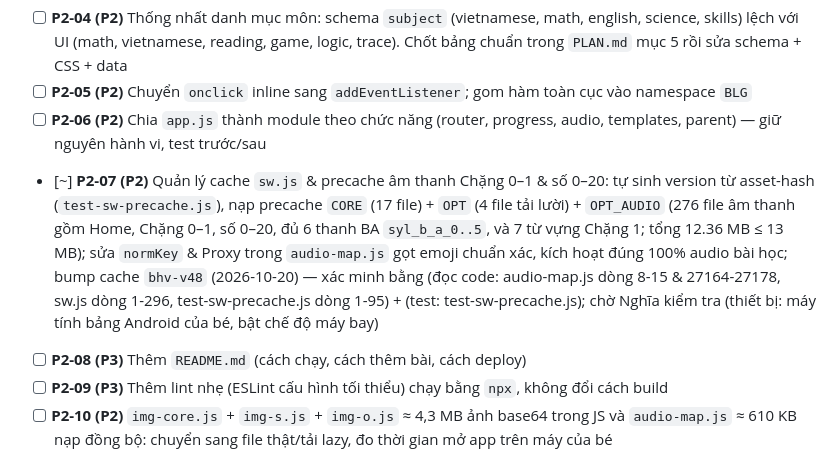
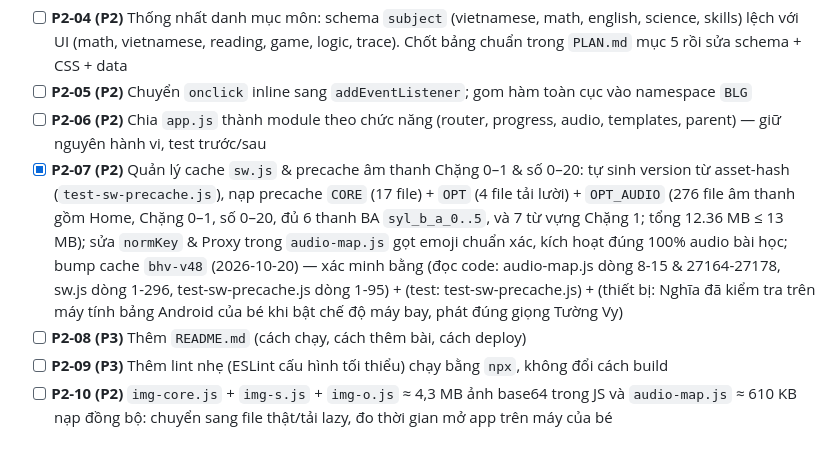
Before and after one commit to 3r1pm4V/My-Little-Girls-Game, a Markdown page: todo.md, the part around the change. Drawn GitHub-style.

Commit message:
docs(P2-07): mark P2-07 as verified [x] on kid tablet by Nghia

```diff
--- a/todo.md
+++ b/todo.md
@@ -81,7 +81,7 @@ Luật làm việc: xem `AGENTS.md`. Lộ trình: xem `PLAN.md`.
 - [ ] **P2-04 (P2)** Thống nhất danh mục môn: schema `subject` (vietnamese, math, english, science, skills) lệch với UI (math, vietnamese, reading, game, logic, trace). Chốt bảng chuẩn trong `PLAN.md` mục 5 rồi sửa schema + CSS + data
 - [ ] **P2-05 (P2)** Chuyển `onclick` inline sang `addEventListener`; gom hàm toàn cục vào namespace `BLG`
 - [ ] **P2-06 (P2)** Chia `app.js` thành module theo chức năng (router, progress, audio, templates, parent) — giữ nguyên hành vi, test trước/sau
-- [~] **P2-07 (P2)** Quản lý cache `sw.js` & precache âm thanh Chặng 0–1 & số 0–20: tự sinh version từ asset-hash (`test-sw-precache.js`), nạp precache `CORE` (17 file) + `OPT` (4 file tải lười) + `OPT_AUDIO` (276 file âm thanh gồm Home, Chặng 0–1, số 0–20, đủ 6 thanh BA `syl_b_a_0..5`, và 7 từ vựng Chặng 1; tổng 12.36 MB ≤ 13 MB); sửa `normKey` & Proxy trong `audio-map.js` gọt emoji chuẩn xác, kích hoạt đúng 100% audio bài học; bump cache `bhv-v48` (2026-10-20) — xác minh bằng (đọc code: audio-map.js dòng 8-15 & 27164-27178, sw.js dòng 1-296, test-sw-precache.js dòng 1-95) + (test: test-sw-precache.js); chờ Nghĩa kiểm tra (thiết bị: máy tính bảng Android của bé, bật chế độ máy bay)
+- [x] **P2-07 (P2)** Quản lý cache `sw.js` & precache âm thanh Chặng 0–1 & số 0–20: tự sinh version từ asset-hash (`test-sw-precache.js`), nạp precache `CORE` (17 file) + `OPT` (4 file tải lười) + `OPT_AUDIO` (276 file âm thanh gồm Home, Chặng 0–1, số 0–20, đủ 6 thanh BA `syl_b_a_0..5`, và 7 từ vựng Chặng 1; tổng 12.36 MB ≤ 13 MB); sửa `normKey` & Proxy trong `audio-map.js` gọt emoji chuẩn xác, kích hoạt đúng 100% audio bài học; bump cache `bhv-v48` (2026-10-20) — xác minh bằng (đọc code: audio-map.js dòng 8-15 & 27164-27178, sw.js dòng 1-296, test-sw-precache.js dòng 1-95) + (test: test-sw-precache.js) + (thiết bị: Nghĩa đã kiểm tra trên máy tính bảng Android của bé khi bật chế độ máy bay, phát đúng giọng Tường Vy)
 - [ ] **P2-08 (P3)** Thêm `README.md` (cách chạy, cách thêm bài, cách deploy)
 - [ ] **P2-09 (P3)** Thêm lint nhẹ (ESLint cấu hình tối thiểu) chạy bằng `npx`, không đổi cách build
 - [ ] **P2-10 (P2)** `img-core.js` + `img-s.js` + `img-o.js` ≈ 4,3 MB ảnh base64 trong JS và `audio-map.js` ≈ 610 KB nạp đồng bộ: chuyển sang file thật/tải lazy, đo thời gian mở app trên máy của bé
```
